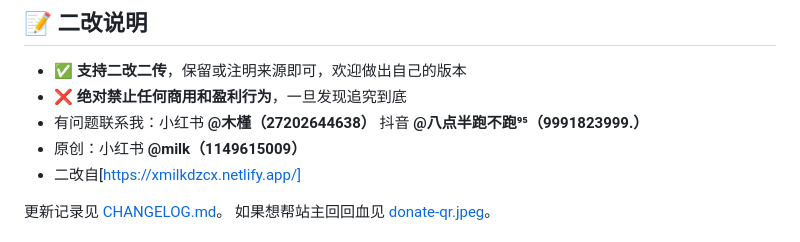
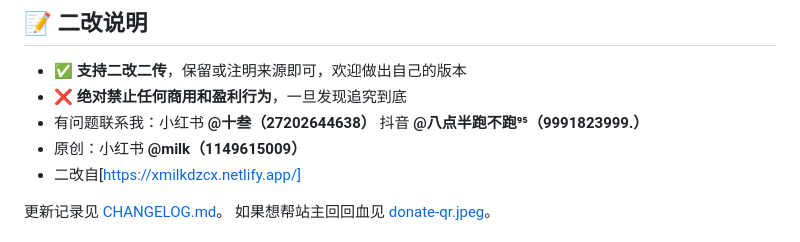
Before and after one commit to shisan-bx/Shisan-milk-revised, a Markdown page: README.md, the part around the change. Rendered like a GitHub page.

```diff
--- a/README.md
+++ b/README.md
@@ -72,7 +72,7 @@
 
 - ✅ **支持二改二传**，保留或注明来源即可，欢迎做出自己的版本
 - ❌ **绝对禁止任何商用和盈利行为**，一旦发现追究到底
-- 有问题联系我：小红书 **@木槿（27202644638）**
+- 有问题联系我：小红书 **@十叁（27202644638）**
                抖音 **@八点半跑不跑⁹⁵（9991823999.）**
 - 原创：小红书 **@milk（1149615009）**
 - 二改自[https://xmilkdzcx.netlify.app/]
```
